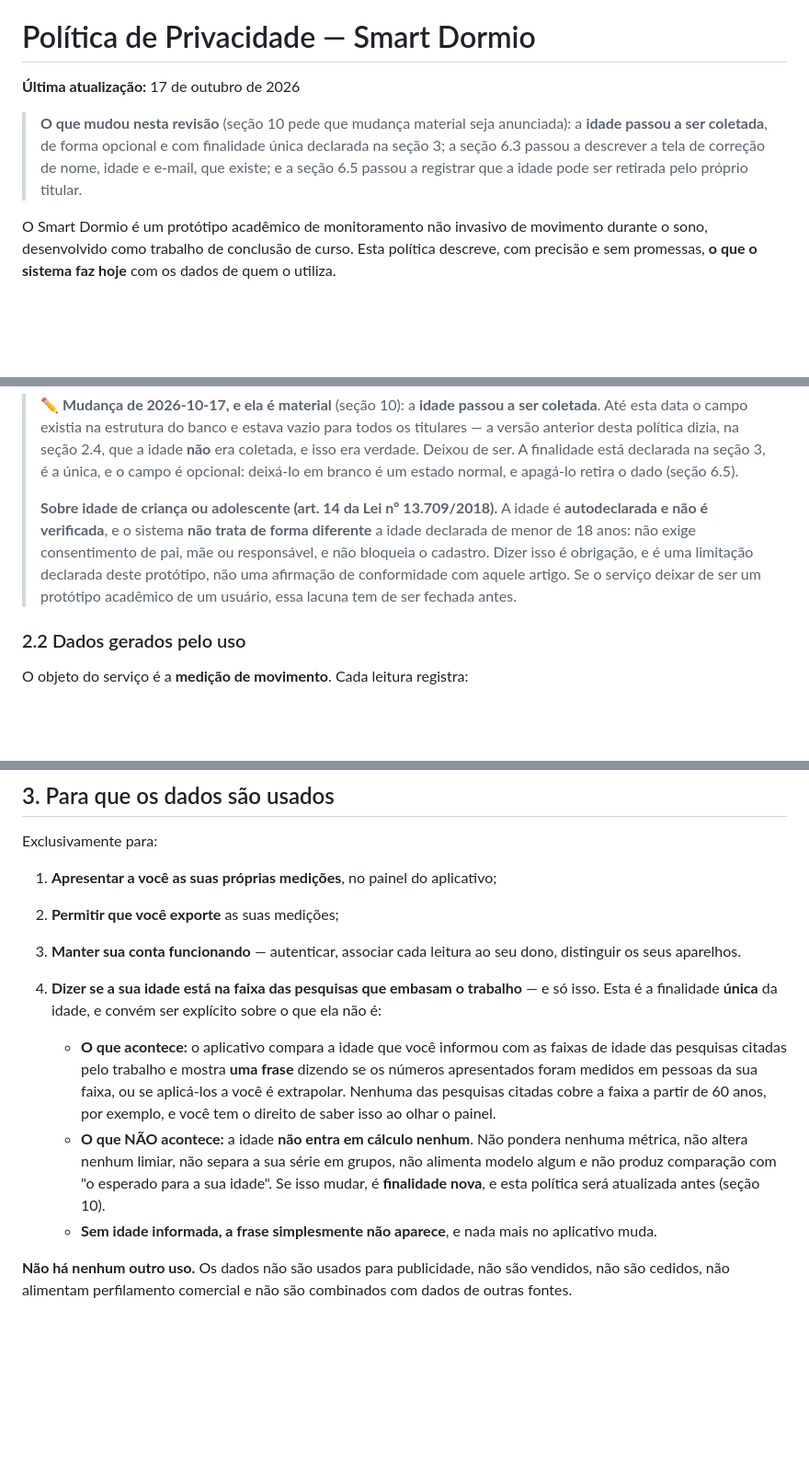
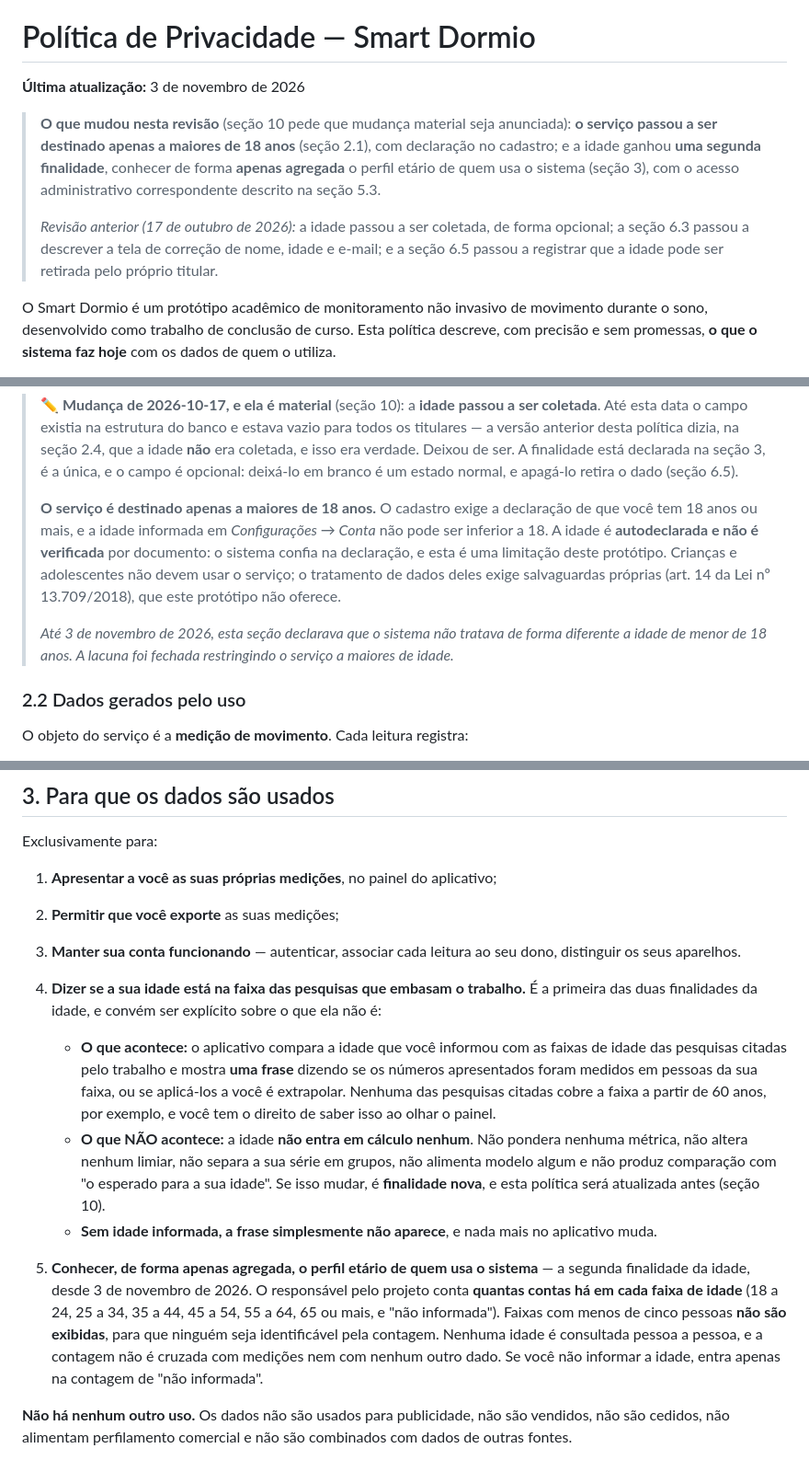
Before and after one commit to vitormendes4072/DormioSmart, a Markdown page: docs/POLITICA-DE-PRIVACIDADE.md, 3 parts joined by grey strips. Shown at 92% size. Drawn GitHub-style; blank space fills up the shorter version.

Commit message:
docs: política restringe o serviço a maiores de 18 e declara a finalidade agregada da idade (LGPD-05, LGPD-06)

```diff
--- a/docs/POLITICA-DE-PRIVACIDADE.md
+++ b/docs/POLITICA-DE-PRIVACIDADE.md
@@ -76,13 +76,19 @@ varredura completa registrada nas notas do `LGPD-ELIMINACAO.md`.
 
 # Política de Privacidade — Smart Dormio
 
-**Última atualização:** 17 de outubro de 2026
+**Última atualização:** 3 de novembro de 2026
 
 > **O que mudou nesta revisão** (seção 10 pede que mudança material seja
-> anunciada): a **idade passou a ser coletada**, de forma opcional e com
-> finalidade única declarada na seção 3; a seção 6.3 passou a descrever a tela
-> de correção de nome, idade e e-mail, que existe; e a seção 6.5 passou a
-> registrar que a idade pode ser retirada pelo próprio titular.
+> anunciada): **o serviço passou a ser destinado apenas a maiores de 18 anos**
+> (seção 2.1), com declaração no cadastro; e a idade ganhou **uma segunda
+> finalidade**, conhecer de forma **apenas agregada** o perfil etário de quem usa
+> o sistema (seção 3), com o acesso administrativo correspondente descrito na
+> seção 5.3.
+>
+> *Revisão anterior (17 de outubro de 2026):* a idade passou a ser coletada, de
+> forma opcional; a seção 6.3 passou a descrever a tela de correção de nome,
+> idade e e-mail; e a seção 6.5 passou a registrar que a idade pode ser retirada
+> pelo próprio titular.
 
 O Smart Dormio é um protótipo acadêmico de monitoramento não invasivo de
 movimento durante o sono, desenvolvido como trabalho de conclusão de curso. Esta
@@ -118,13 +125,17 @@ O controlador dos dados é **[CONTROLADOR]**, que pode ser contatado em
 > ser. A finalidade está declarada na seção 3, é a única, e o campo é opcional:
 > deixá-lo em branco é um estado normal, e apagá-lo retira o dado (seção 6.5).
 >
-> **Sobre idade de criança ou adolescente (art. 14 da Lei nº 13.709/2018).** A
-> idade é **autodeclarada e não é verificada**, e o sistema **não trata de forma
-> diferente** a idade declarada de menor de 18 anos: não exige consentimento de
-> pai, mãe ou responsável, e não bloqueia o cadastro. Dizer isso é obrigação, e
-> é uma limitação declarada deste protótipo, não uma afirmação de conformidade
-> com aquele artigo. Se o serviço deixar de ser um protótipo acadêmico de um
-> usuário, essa lacuna tem de ser fechada antes.
+> **O serviço é destinado apenas a maiores de 18 anos.** O cadastro exige a
+> declaração de que você tem 18 anos ou mais, e a idade informada em
+> *Configurações → Conta* não pode ser inferior a 18. A idade é **autodeclarada e
+> não é verificada** por documento: o sistema confia na declaração, e esta é uma
+> limitação deste protótipo. Crianças e adolescentes não devem usar o serviço; o
+> tratamento de dados deles exige salvaguardas próprias (art. 14 da Lei nº
+> 13.709/2018), que este protótipo não oferece.
+>
+> *Até 3 de novembro de 2026, esta seção declarava que o sistema não tratava de
+> forma diferente a idade de menor de 18 anos. A lacuna foi fechada restringindo
+> o serviço a maiores de idade.*
 
 ### 2.2 Dados gerados pelo uso
 
@@ -189,9 +200,9 @@ Exclusivamente para:
 2. **Permitir que você exporte** as suas medições;
 3. **Manter sua conta funcionando** — autenticar, associar cada leitura ao seu
    dono, distinguir os seus aparelhos.
-4. **Dizer se a sua idade está na faixa das pesquisas que embasam o trabalho** —
-   e só isso. Esta é a finalidade **única** da idade, e convém ser explícito
-   sobre o que ela não é:
+4. **Dizer se a sua idade está na faixa das pesquisas que embasam o trabalho.**
+   É a primeira das duas finalidades da idade, e convém ser explícito sobre o
+   que ela não é:
 
    - **O que acontece:** o aplicativo compara a idade que você informou com as
      faixas de idade das pesquisas citadas pelo trabalho e mostra **uma frase**
@@ -206,6 +217,14 @@ Exclusivamente para:
      política será atualizada antes (seção 10).
    - **Sem idade informada, a frase simplesmente não aparece**, e nada mais no
      aplicativo muda.
+5. **Conhecer, de forma apenas agregada, o perfil etário de quem usa o
+   sistema** — a segunda finalidade da idade, desde 3 de novembro de 2026. O
+   responsável pelo projeto conta **quantas contas há em cada faixa de idade**
+   (18 a 24, 25 a 34, 35 a 44, 45 a 54, 55 a 64, 65 ou mais, e "não informada").
+   Faixas com menos de cinco pessoas **não são exibidas**, para que ninguém seja
+   identificável pela contagem. Nenhuma idade é consultada pessoa a pessoa, e a
+   contagem não é cruzada com medições nem com nenhum outro dado. Se você não
+   informar a idade, entra apenas na contagem de "não informada".
 
 **Não há nenhum outro uso.** Os dados não são usados para publicidade, não são
 vendidos, não são cedidos, não alimentam perfilamento comercial e não são
```
Also changed, not shown: other parts of docs/POLITICA-DE-PRIVACIDADE.md (+10 -1 lines).
